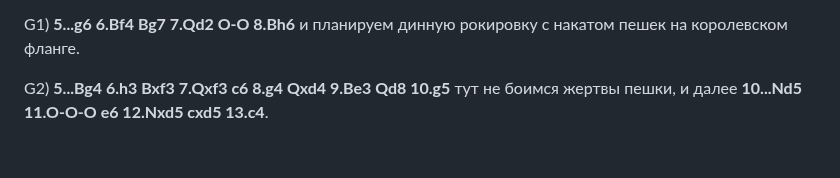
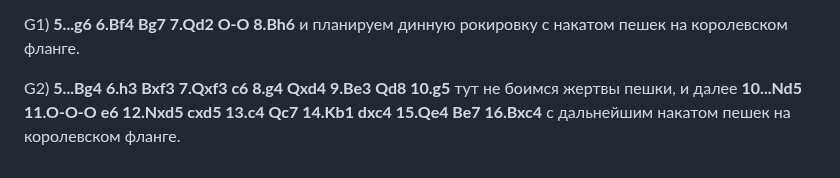
Before and after one commit to adloky/smalls, a Markdown page: scandi-levitov.md, the part around the change. Drawn GitHub-style.

Commit message:
scandi-levitov

```diff
--- a/scandi-levitov.md
+++ b/scandi-levitov.md
@@ -72,4 +72,4 @@ G) И еще здесь упомянем иное отступление фер
 
 G1) **5...g6 6.Bf4 Bg7 7.Qd2 O-O 8.Bh6** и планируем динную рокировку с накатом пешек на королевском фланге.
 
-G2) **5...Bg4 6.h3 Bxf3 7.Qxf3 c6 8.g4 Qxd4 9.Be3 Qd8 10.g5** тут не боимся жертвы пешки, и далее **10...Nd5 11.O-O-O e6 12.Nxd5 cxd5 13.c4**.
+G2) **5...Bg4 6.h3 Bxf3 7.Qxf3 c6 8.g4 Qxd4 9.Be3 Qd8 10.g5** тут не боимся жертвы пешки, и далее **10...Nd5 11.O-O-O e6 12.Nxd5 cxd5 13.c4 Qc7 14.Kb1 dxc4 15.Qe4 Be7 16.Bxc4** с дальнейшим накатом пешек на королевском фланге.
```
